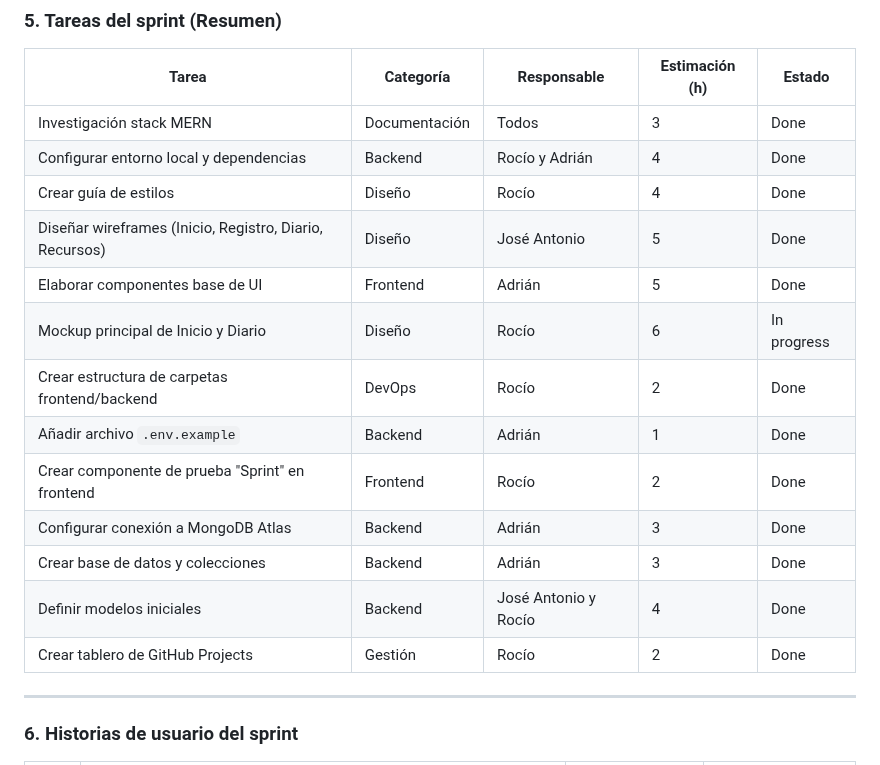
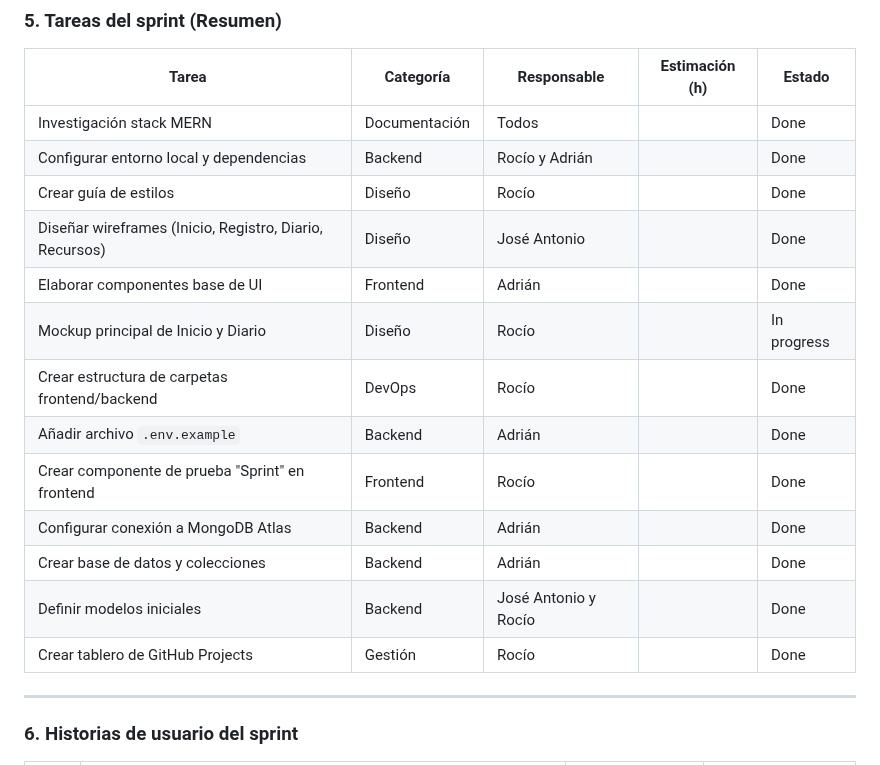
Before and after one commit to AdrianDiaz24/DAW2-Proyecto-Grupo-7, a Markdown page: docs/documentacion-sprint-1.md, the part around the change. GitHub-like rendering.

Commit message:
actualizar documentacion sprint 1

```diff
--- a/docs/documentacion-sprint-1.md
+++ b/docs/documentacion-sprint-1.md
@@ -121,20 +121,20 @@ Estado final del Backlog del Sprint 1 basado en el tablero de GitHub Projects.
 ### 5. Tareas del sprint (Resumen)
 
 | Tarea                                               | Categoría   | Responsable          | Estimación (h) | Estado      |
-|-----------------------------------------------------|------------|----------------------|-----------|----------------|
-| Investigación stack MERN                            | Documentación | Todos                | 3         | Done        |
-| Configurar entorno local y dependencias             | Backend    | Rocío y Adrián       | 4         | Done        |
-| Crear guía de estilos                               | Diseño     | Rocío                | 4         | Done        |
-| Diseñar wireframes (Inicio, Registro, Diario, Recursos) | Diseño | José Antonio         | 5         | Done        |
-| Elaborar componentes base de UI                     | Frontend   | Adrián               | 5         | Done        |
-| Mockup principal de Inicio y Diario                 | Diseño     | Rocío                | 6         | In progress |
-| Crear estructura de carpetas frontend/backend       | DevOps     | Rocío                | 2         | Done        |
-| Añadir archivo `.env.example`                       | Backend    | Adrián               | 1         | Done        |
-| Crear componente de prueba "Sprint" en frontend     | Frontend   | Rocío                | 2         | Done        |
-| Configurar conexión a MongoDB Atlas                 | Backend    | Adrián               | 3         | Done        |
-| Crear base de datos y colecciones                   | Backend    | Adrián               | 3         | Done        |
-| Definir modelos iniciales                           | Backend    | José Antonio y Rocío | 4         | Done        |
-| Crear tablero de GitHub Projects                    | Gestión    | Rocío                | 2         | Done        |
+|-----------------------------------------------------|------------|----------------------|----------------|----------------|
+| Investigación stack MERN                            | Documentación | Todos                |                | Done        |
+| Configurar entorno local y dependencias             | Backend    | Rocío y Adrián       |                | Done        |
+| Crear guía de estilos                               | Diseño     | Rocío                |                | Done        |
+| Diseñar wireframes (Inicio, Registro, Diario, Recursos) | Diseño | José Antonio         |                | Done        |
+| Elaborar componentes base de UI                     | Frontend   | Adrián               |                | Done        |
+| Mockup principal de Inicio y Diario                 | Diseño     | Rocío                |                | In progress |
+| Crear estructura de carpetas frontend/backend       | DevOps     | Rocío                |                | Done        |
+| Añadir archivo `.env.example`                       | Backend    | Adrián               |                | Done        |
+| Crear componente de prueba "Sprint" en frontend     | Frontend   | Rocío                |                | Done        |
+| Configurar conexión a MongoDB Atlas                 | Backend    | Adrián               |                | Done        |
+| Crear base de datos y colecciones                   | Backend    | Adrián               |                | Done        |
+| Definir modelos iniciales                           | Backend    | José Antonio y Rocío |                | Done        |
+| Crear tablero de GitHub Projects                    | Gestión    | Rocío                |                | Done        |
 
 ---
 
```
